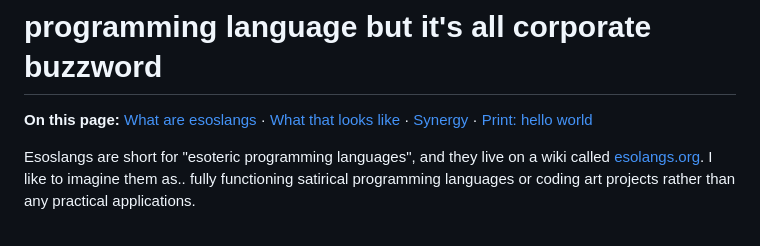
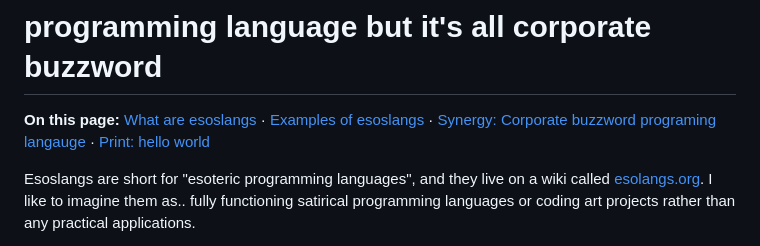
Before and after one commit to mandyhoami-lab/amandata.dev, a Markdown page: posts/synergy-corporate-buzzword-esolang.md, the part around the change. Rendered like a GitHub page.

Commit message:
synergy post: new TOC

```diff
--- a/posts/synergy-corporate-buzzword-esolang.md
+++ b/posts/synergy-corporate-buzzword-esolang.md
@@ -1,6 +1,6 @@
 #  programming language but it's all corporate buzzword
 
-**On this page:** [What are esoslangs](#post-title) · [What that looks like](#what-that-looks-like) · [Synergy](#synergy) · [Print: hello world](#print-hello-world)
+**On this page:** [What are esoslangs](#post-title) · [Examples of esoslangs](#what-that-looks-like) · [Synergy: Corporate buzzword programing langauge](#synergy) · [Print: hello world](#print-hello-world)
 
 Esoslangs are short for "esoteric programming languages", and they live on a wiki called [esolangs.org](https://esolangs.org/wiki/Esoteric_programming_language). I like to imagine them as.. fully functioning satirical programming languages or coding art projects rather than any practical applications.
 
```
